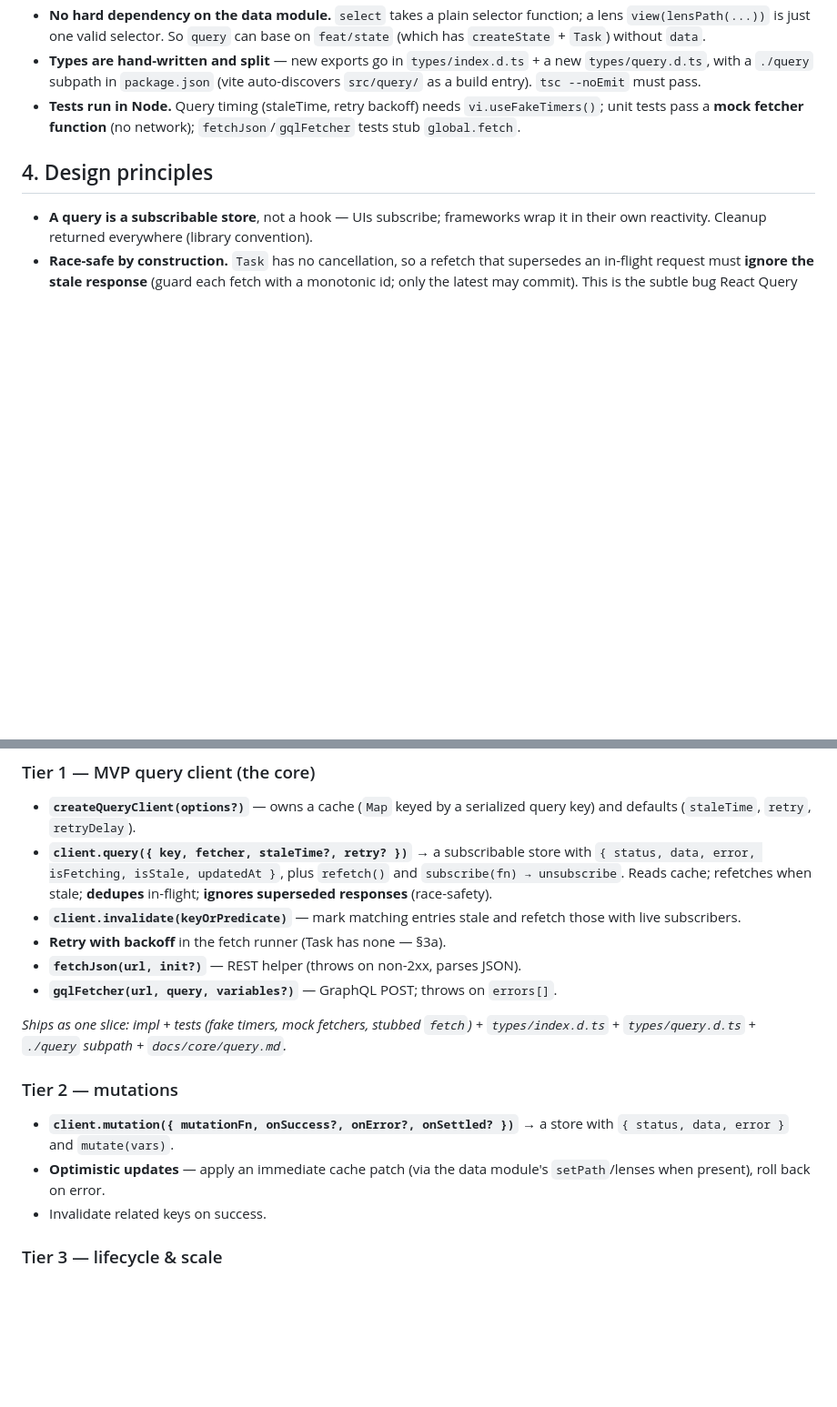
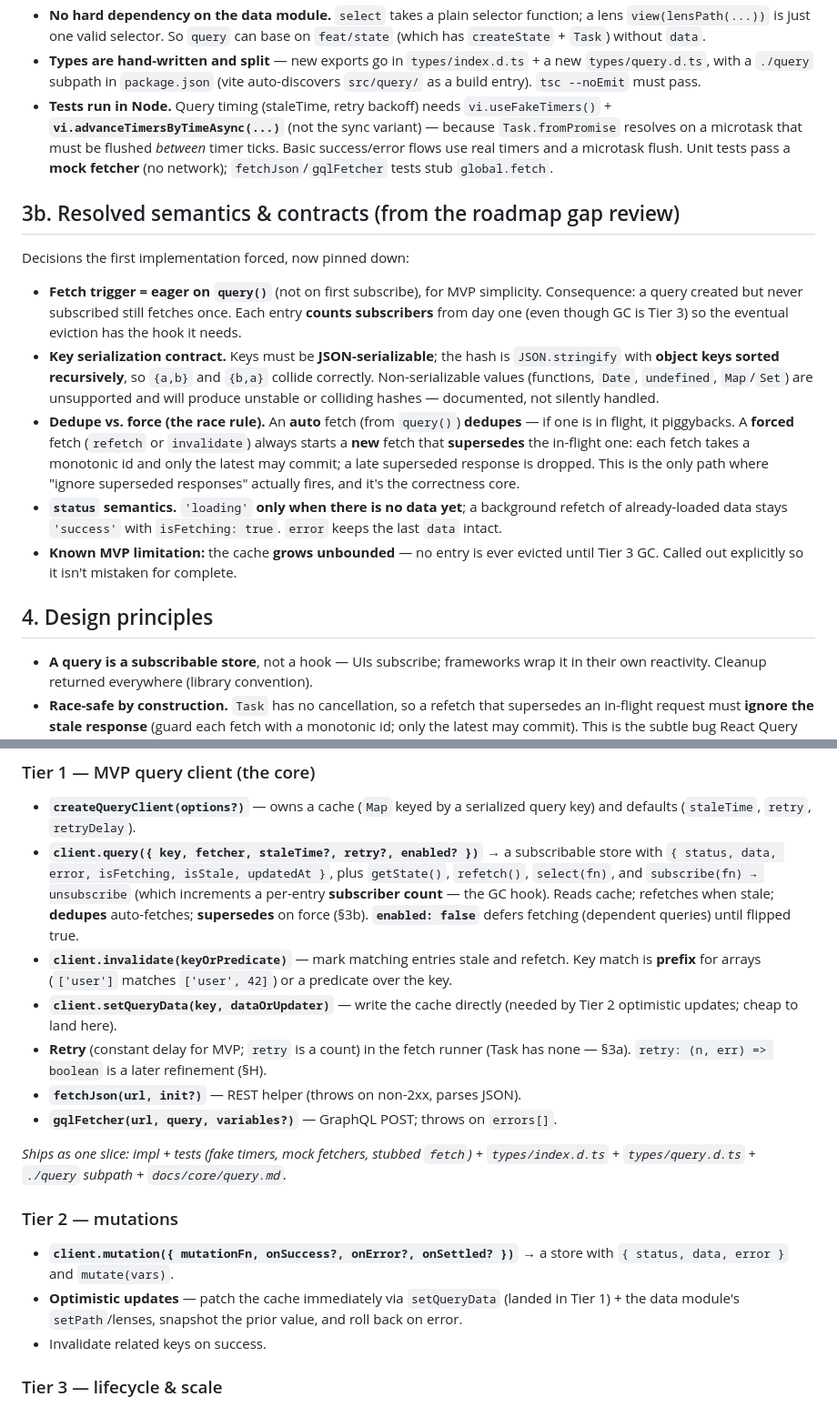
Before and after one commit to efthemiosprime/polyx, a Markdown page: docs/query-roadmap.md, 2 parts joined by grey strips. Shown at 91% size. Drawn GitHub-style; blank space fills up the shorter version.

Commit message:
docs(query): close design gaps from roadmap re-evaluation
Add a '3b. Resolved semantics & contracts' section pinning down decisions the
first implementation forced:
- fetch trigger is eager on query() (with per-entry subscriber counting as the
  GC hook)
- key serialization contract (JSON-serializable, object keys sorted; document
  non-serializable footguns)
- dedupe-vs-force race rule (auto dedupes; forced refetch/invalidate supersedes
  via monotonic fetch id) — the actual trigger for 'ignore superseded responses'
- status semantics (loading only when no data; background refetch stays success)
- flag unbounded MVP cache growth as a known limitation
Also: add enabled (dependent queries) + setQueryData to Tier 1, move optimistic-
update prerequisite accordingly, and fix the fake-timers testing note
(advanceTimersByTimeAsync).

```diff
--- a/docs/query-roadmap.md
+++ b/docs/query-roadmap.md
@@ -78,8 +87,37 @@ Load-bearing facts every step must honor:
   a new `types/query.d.ts`, with a `./query` subpath in `package.json` (vite
   auto-discovers `src/query/` as a build entry). `tsc --noEmit` must pass.
 - **Tests run in Node.** Query timing (staleTime, retry backoff) needs
-  `vi.useFakeTimers()`; unit tests pass a **mock fetcher function** (no network);
+  `vi.useFakeTimers()` + **`vi.advanceTimersByTimeAsync(...)`** (not the sync
+  variant) — because `Task.fromPromise` resolves on a microtask that must be
+  flushed *between* timer ticks. Basic success/error flows use real timers and a
+  microtask flush. Unit tests pass a **mock fetcher** (no network);
   `fetchJson`/`gqlFetcher` tests stub `global.fetch`.
+
+## 3b. Resolved semantics & contracts (from the roadmap gap review)
+
+Decisions the first implementation forced, now pinned down:
+
+- **Fetch trigger = eager on `query()`** (not on first subscribe), for MVP
+  simplicity. Consequence: a query created but never subscribed still fetches once.
+  Each entry **counts subscribers** from day one (even though GC is Tier 3) so the
+  eventual eviction has the hook it needs.
+- **Key serialization contract.** Keys must be **JSON-serializable**; the hash is
+  `JSON.stringify` with **object keys sorted recursively**, so `{a,b}` and `{b,a}`
+  collide correctly. Non-serializable values (functions, `Date`, `undefined`,
+  `Map`/`Set`) are unsupported and will produce unstable or colliding hashes —
+  documented, not silently handled.
+- **Dedupe vs. force (the race rule).** An **auto** fetch (from `query()`)
+  **dedupes** — if one is in flight, it piggybacks. A **forced** fetch (`refetch`
+  or `invalidate`) always starts a **new** fetch that **supersedes** the in-flight
+  one: each fetch takes a monotonic id and only the latest may commit; a late
+  superseded response is dropped. This is the only path where "ignore superseded
+  responses" actually fires, and it's the correctness core.
+- **`status` semantics.** `'loading'` **only when there is no data yet**; a
+  background refetch of already-loaded data stays `'success'` with
+  `isFetching: true`. `error` keeps the last `data` intact.
+- **Known MVP limitation:** the cache **grows unbounded** — no entry is ever
+  evicted until Tier 3 GC. Called out explicitly so it isn't mistaken for
+  complete.
 
 ## 4. Design principles
 
@@ -101,13 +139,19 @@ Load-bearing facts every step must honor:
 
 - **`createQueryClient(options?)`** — owns a cache (`Map` keyed by a serialized
   query key) and defaults (`staleTime`, `retry`, `retryDelay`).
-- **`client.query({ key, fetcher, staleTime?, retry? })`** → a subscribable store
-  with `{ status, data, error, isFetching, isStale, updatedAt }`, plus
-  `refetch()` and `subscribe(fn) → unsubscribe`. Reads cache; refetches when
-  stale; **dedupes** in-flight; **ignores superseded responses** (race-safety).
+- **`client.query({ key, fetcher, staleTime?, retry?, enabled? })`** → a
+  subscribable store with `{ status, data, error, isFetching, isStale, updatedAt }`,
+  plus `getState()`, `refetch()`, `select(fn)`, and `subscribe(fn) → unsubscribe`
+  (which increments a per-entry **subscriber count** — the GC hook). Reads cache;
+  refetches when stale; **dedupes** auto-fetches; **supersedes** on force (§3b).
+  **`enabled: false`** defers fetching (dependent queries) until flipped true.
 - **`client.invalidate(keyOrPredicate)`** — mark matching entries stale and
-  refetch those with live subscribers.
-- **Retry with backoff** in the fetch runner (Task has none — §3a).
+  refetch. Key match is **prefix** for arrays (`['user']` matches `['user', 42]`)
+  or a predicate over the key.
+- **`client.setQueryData(key, dataOrUpdater)`** — write the cache directly
+  (needed by Tier 2 optimistic updates; cheap to land here).
+- **Retry** (constant delay for MVP; `retry` is a count) in the fetch runner
+  (Task has none — §3a). `retry: (n, err) => boolean` is a later refinement (§H).
 - **`fetchJson(url, init?)`** — REST helper (throws on non-2xx, parses JSON).
 - **`gqlFetcher(url, query, variables?)`** — GraphQL POST; throws on `errors[]`.
 
@@ -118,8 +162,9 @@ Load-bearing facts every step must honor:
 
 - **`client.mutation({ mutationFn, onSuccess?, onError?, onSettled? })`** → a store
   with `{ status, data, error }` and `mutate(vars)`.
-- **Optimistic updates** — apply an immediate cache patch (via the data module's
-  `setPath`/lenses when present), roll back on error.
+- **Optimistic updates** — patch the cache immediately via `setQueryData`
+  (landed in Tier 1) + the data module's `setPath`/lenses, snapshot the prior
+  value, and roll back on error.
 - Invalidate related keys on success.
 
 ### Tier 3 — lifecycle & scale
```
Also changed, not shown: other parts of docs/query-roadmap.md (+10 -1 lines).
